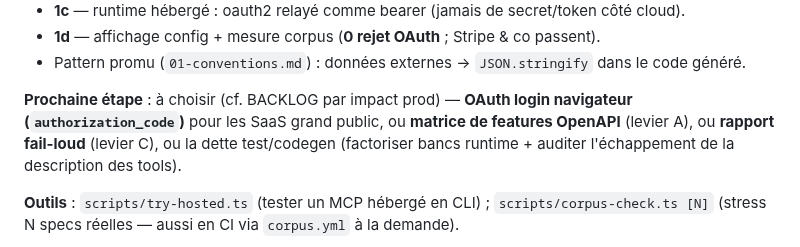
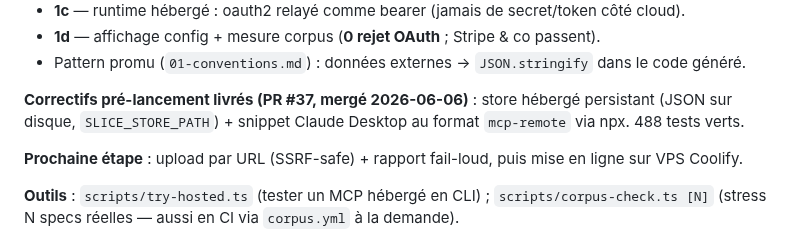
Before and after one commit to AlanZien/SLICE, a Markdown page: CLAUDE.md, the part around the change. Drawn GitHub-style.

Commit message:
docs: update phase status after PR #37 merge

```diff
--- a/CLAUDE.md
+++ b/CLAUDE.md
@@ -29,7 +29,9 @@ Générateur web de serveurs MCP (Model Context Protocol) sur-mesure depuis une
 - **1d** — affichage config + mesure corpus (**0 rejet OAuth** ; Stripe & co passent).
 - Pattern promu (`01-conventions.md`) : données externes → `JSON.stringify` dans le code généré.
 
-**Prochaine étape** : à choisir (cf. BACKLOG par impact prod) — **OAuth login navigateur (`authorization_code`)** pour les SaaS grand public, ou **matrice de features OpenAPI** (levier A), ou **rapport fail-loud** (levier C), ou la dette test/codegen (factoriser bancs runtime + auditer l'échappement de la description des tools).
+**Correctifs pré-lancement livrés (PR #37, mergé 2026-06-06)** : store hébergé persistant (JSON sur disque, `SLICE_STORE_PATH`) + snippet Claude Desktop au format `mcp-remote` via npx. 488 tests verts.
+
+**Prochaine étape** : upload par URL (SSRF-safe) + rapport fail-loud, puis mise en ligne sur VPS Coolify.
 
 **Outils** : `scripts/try-hosted.ts` (tester un MCP hébergé en CLI) ; `scripts/corpus-check.ts [N]` (stress N specs réelles — aussi en CI via `corpus.yml` à la demande).
 
```
